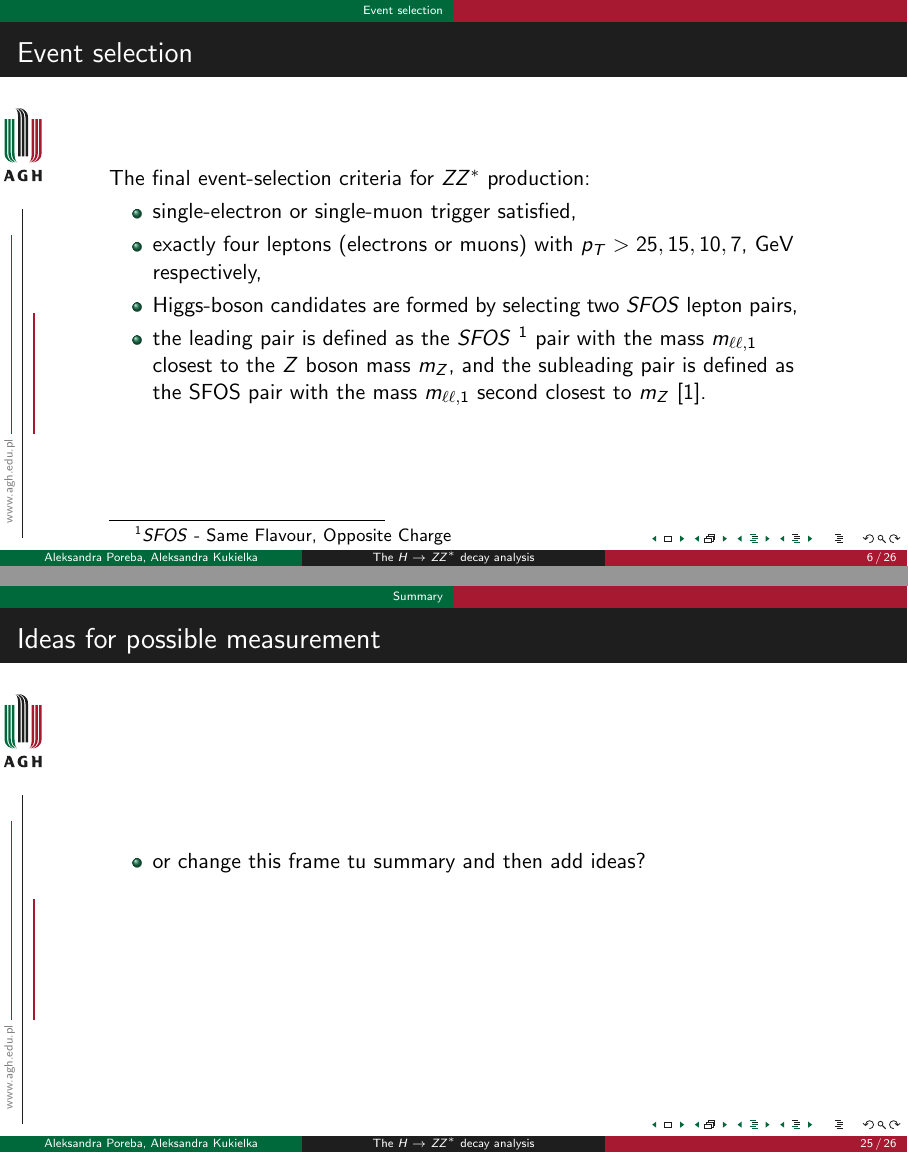
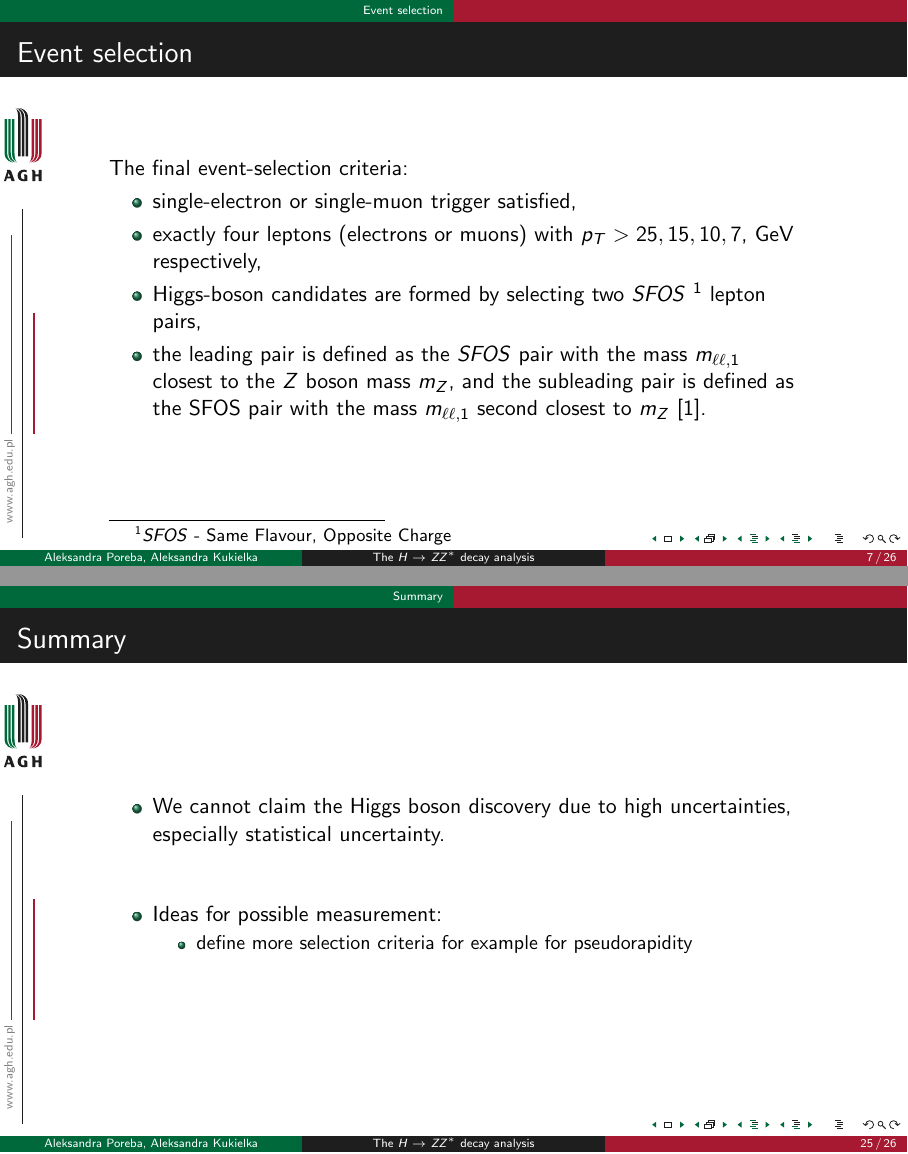
Before and after one commit to karmazynow-a/HZZ_Analysis, LaTeX slides (seminar/seminar.tex): pages 6 and 25 of 26 before the commit and pages 7 and 25 of 26 after it, joined at a grey line. Compiled offline with pdfLaTeX.

Commit message:
Final fixups

```diff
--- a/seminar/seminar.tex
+++ b/seminar/seminar.tex
@@ -89,17 +89,30 @@ The physics motivation for the measurement:
 \end{frame}
 
 %%%%%%%%%%%%%%%%%%%%%%%
+\section{Background contributions}
+\begin{frame}
+\frametitle{Background contributions}
+Processes constituting background of our analysis:
+\begin{itemize}
+\item non-resonant SM ZZ* production,
+\item $t\bar{t}$ production,
+\item Z+jets production.
+\end{itemize}
+
+\end{frame}
+
+%%%%%%%%%%%%%%%%%%%%%%%
 \section{Event selection}
 
 \begin{frame}
 \frametitle{Event selection}
-The final event-selection criteria for $ZZ^*$ production:
+The final event-selection criteria:
 
 \begin{itemize}
 \item single-electron or single-muon trigger satisfied,
 \item exactly four leptons (electrons or muons) with $p_T>25, 15, 10, 7$, GeV respectively,
-\item Higgs-boson candidates are formed by selecting two $SFOS$ lepton pairs,
-\item the leading pair is defined as the $SFOS$ \footnote{$SFOS$ - Same Flavour, Opposite Charge} pair with the mass $m_{\ell \ell, 1}$ closest to the $Z$ boson mass $m_Z$, and the subleading pair is defined as the SFOS pair with the mass $m_{\ell \ell, 1}$ second closest to $m_Z$ \cite{opendata}.
+\item Higgs-boson candidates are formed by selecting two $SFOS$ \footnote{$SFOS$ - Same Flavour, Opposite Charge} lepton pairs,
+\item the leading pair is defined as the $SFOS$  pair with the mass $m_{\ell \ell, 1}$ closest to the $Z$ boson mass $m_Z$, and the subleading pair is defined as the SFOS pair with the mass $m_{\ell \ell, 1}$ second closest to $m_Z$ \cite{opendata}.
 
 \end{itemize}
 
@@ -426,9 +427,16 @@ Standard Model prediction \cite{hzz}:
 
 \begin{frame}
 
-\frametitle{Ideas for possible measurement}
+\frametitle{Summary}
 \begin{itemize}
-\item or change this frame tu summary and then add ideas?
+
+\item We cannot claim the Higgs boson discovery due to high uncertainties, especially statistical uncertainty. \\[1cm]
+
+\item Ideas for possible measurement:
+	\begin{itemize}
+	\item define more selection criteria for example for pseudorapidity
+	\end{itemize}
+
 \end{itemize}
 
 \end{frame}
```
Also changed, not shown: seminar/seminar.pdf, seminar/seminar.tex (54 more changed lines).
